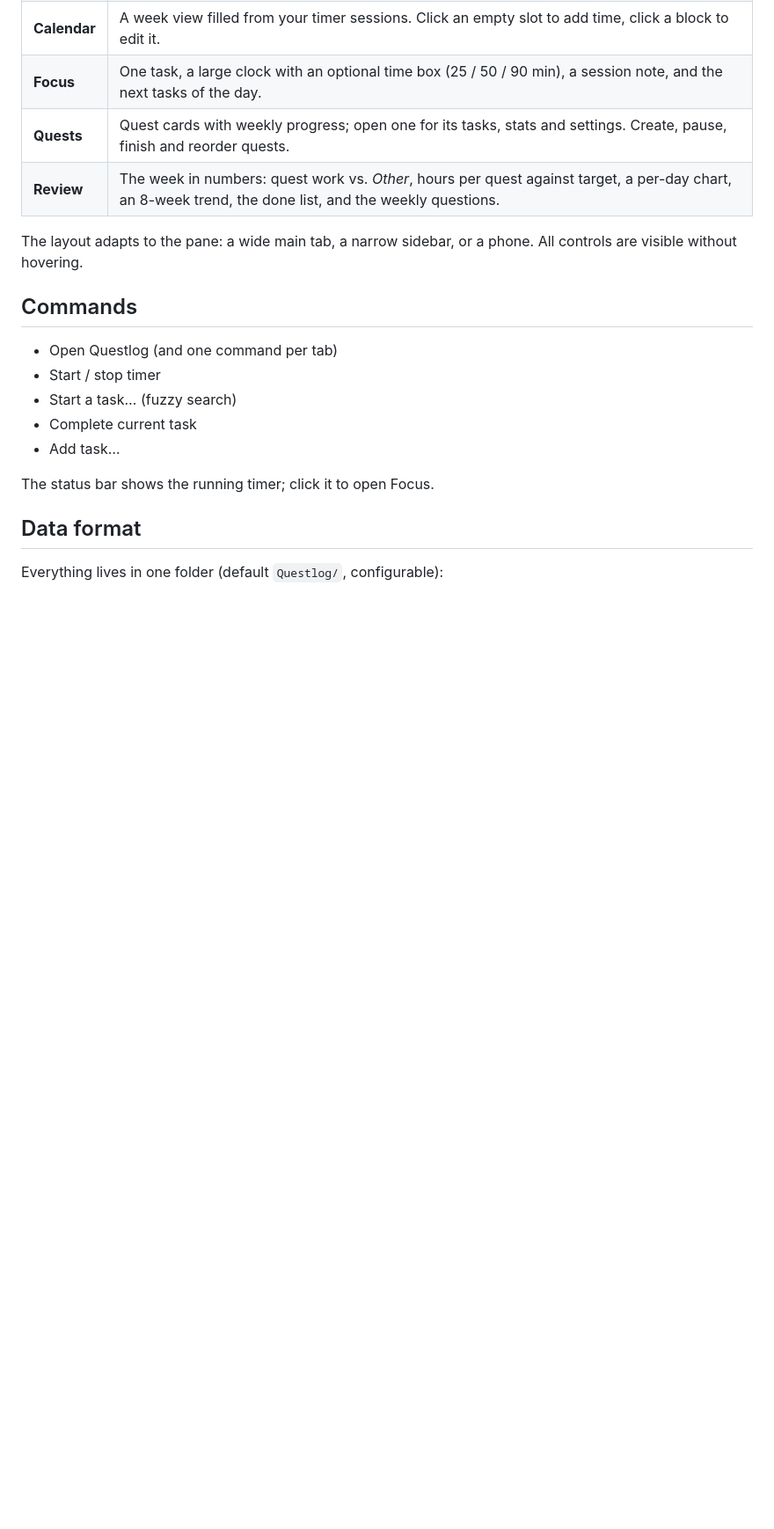
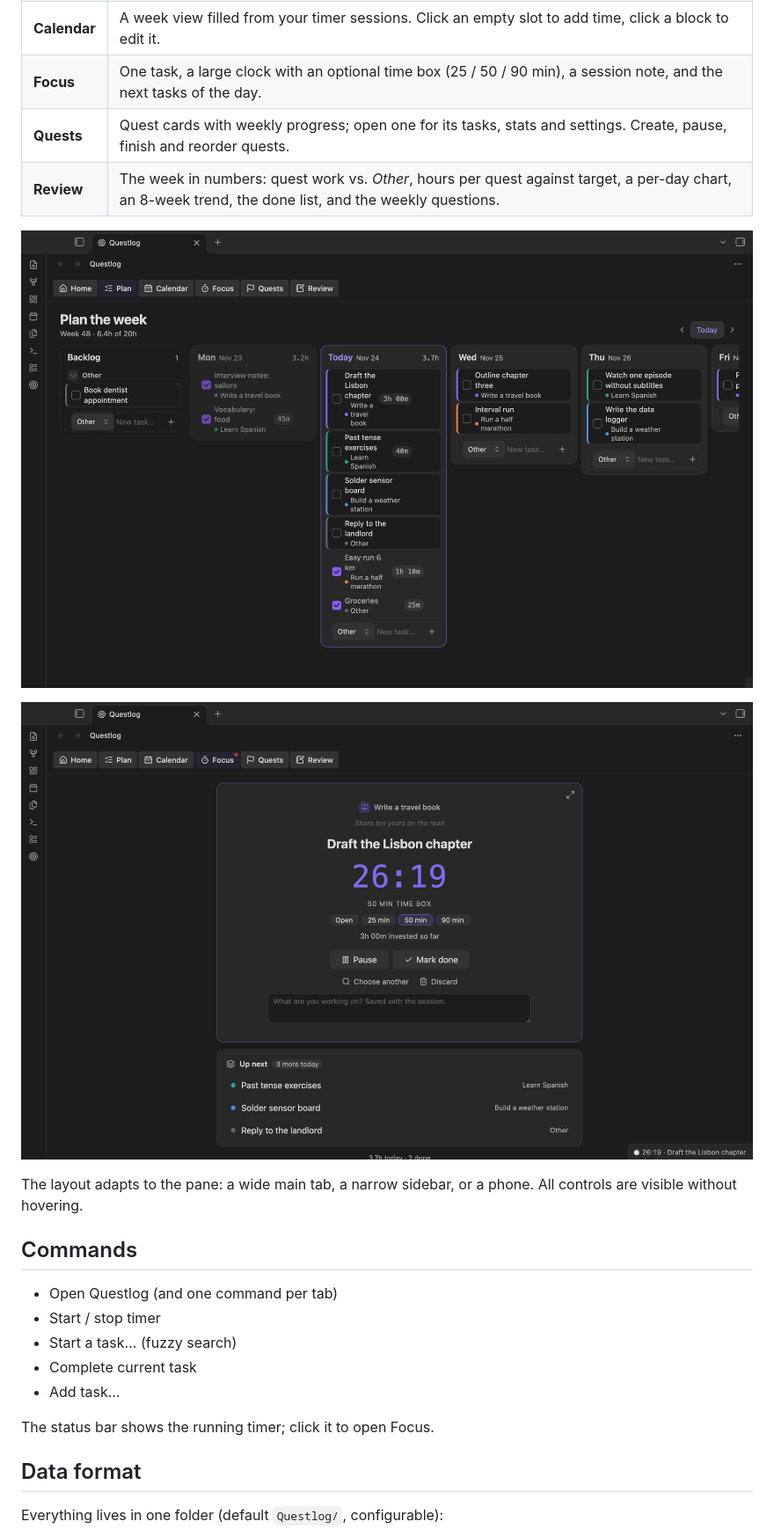
Before and after one commit to cmdhertel/obsidian-questlog, a Markdown page: README.md, the part around one of its changes. Shown at 88% size. Drawn GitHub-style; pictures changed too: images/focus.png (added), images/plan.png (added); blank space fills up the shorter version.

Commit message:
README: add screenshots
Co-Authored-By: Claude Opus 5.5 <noreply@anthropic.com>

```diff
--- a/README.md
+++ b/README.md
@@ -40,6 +42,10 @@ Questlog works offline. It makes no network requests, collects no data, and only
 | **Focus** | One task, a large clock with an optional time box (25 / 50 / 90 min), a session note, and the next tasks of the day. |
 | **Quests** | Quest cards with weekly progress; open one for its tasks, stats and settings. Create, pause, finish and reorder quests. |
 | **Review** | The week in numbers: quest work vs. *Other*, hours per quest against target, a per-day chart, an 8-week trend, the done list, and the weekly questions. |
+
+![The Plan tab with a backlog and one column per day](images/plan.png)
+
+![The Focus tab with one task and a running clock](images/focus.png)
 
 The layout adapts to the pane: a wide main tab, a narrow sidebar, or a phone. All controls are visible without hovering.
 
```
Also changed, not shown: other parts of README.md (+2 -0 lines), images/calendar.png (added), images/home.png (added), images/quests.png (added), images/review.png (added).
